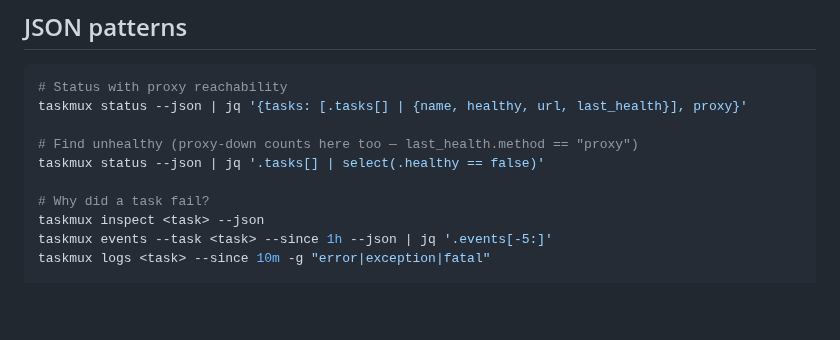
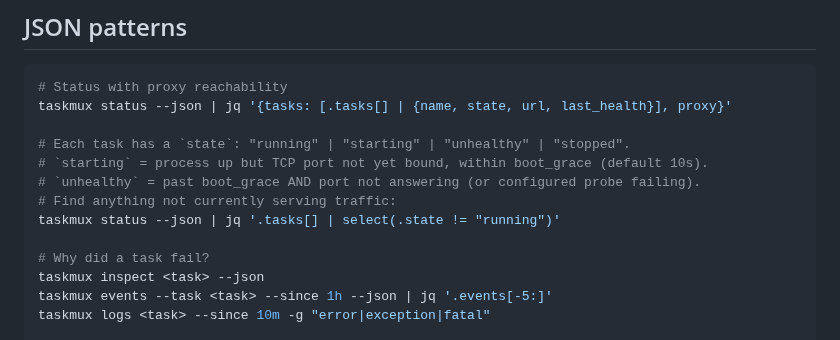
Before and after one commit to nc9/taskmux, a Markdown page: skills/taskmux/SKILL.md, the part around the change. GitHub-like rendering; blank space fills up the shorter version.

Commit message:
docs(skill): document state field + starting/unhealthy values

````diff
--- a/skills/taskmux/SKILL.md
+++ b/skills/taskmux/SKILL.md
@@ -93,10 +93,13 @@ taskmux tunnel logs [cloudflare] [--follow]
 
 ```bash
 # Status with proxy reachability
-taskmux status --json | jq '{tasks: [.tasks[] | {name, healthy, url, last_health}], proxy}'
+taskmux status --json | jq '{tasks: [.tasks[] | {name, state, url, last_health}], proxy}'
 
-# Find unhealthy (proxy-down counts here too — last_health.method == "proxy")
-taskmux status --json | jq '.tasks[] | select(.healthy == false)'
+# Each task has a `state`: "running" | "starting" | "unhealthy" | "stopped".
+# `starting` = process up but TCP port not yet bound, within boot_grace (default 10s).
+# `unhealthy` = past boot_grace AND port not answering (or configured probe failing).
+# Find anything not currently serving traffic:
+taskmux status --json | jq '.tasks[] | select(.state != "running")'
 
 # Why did a task fail?
 taskmux inspect <task> --json
````
